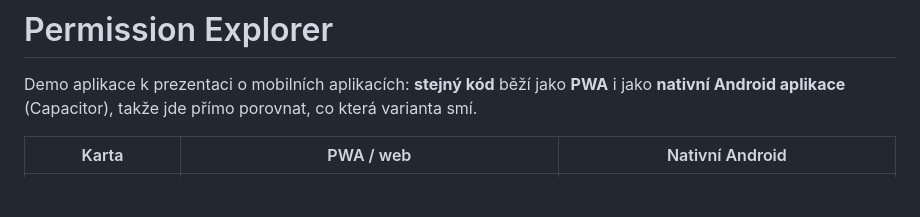
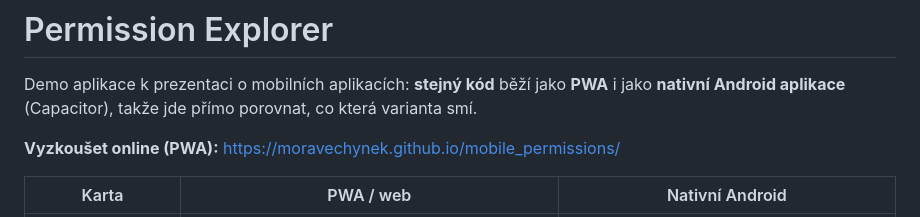
Before and after one commit to moravechynek/mobile_permissions, a Markdown page: README.md, the part around the change. Drawn GitHub-style; blank space fills up the shorter version.

Commit message:
README: link to the GitHub Pages PWA
Co-Authored-By: Claude Opus 5.5 <noreply@anthropic.com>

```diff
--- a/README.md
+++ b/README.md
@@ -1,6 +1,8 @@
 # Permission Explorer
 
 Demo aplikace k prezentaci o mobilních aplikacích: **stejný kód** běží jako **PWA** i jako **nativní Android aplikace** (Capacitor), takže jde přímo porovnat, co která varianta smí.
+
+**Vyzkoušet online (PWA):** https://moravechynek.github.io/mobile_permissions/
 
 | Karta | PWA / web | Nativní Android |
 |---|---|---|
```
